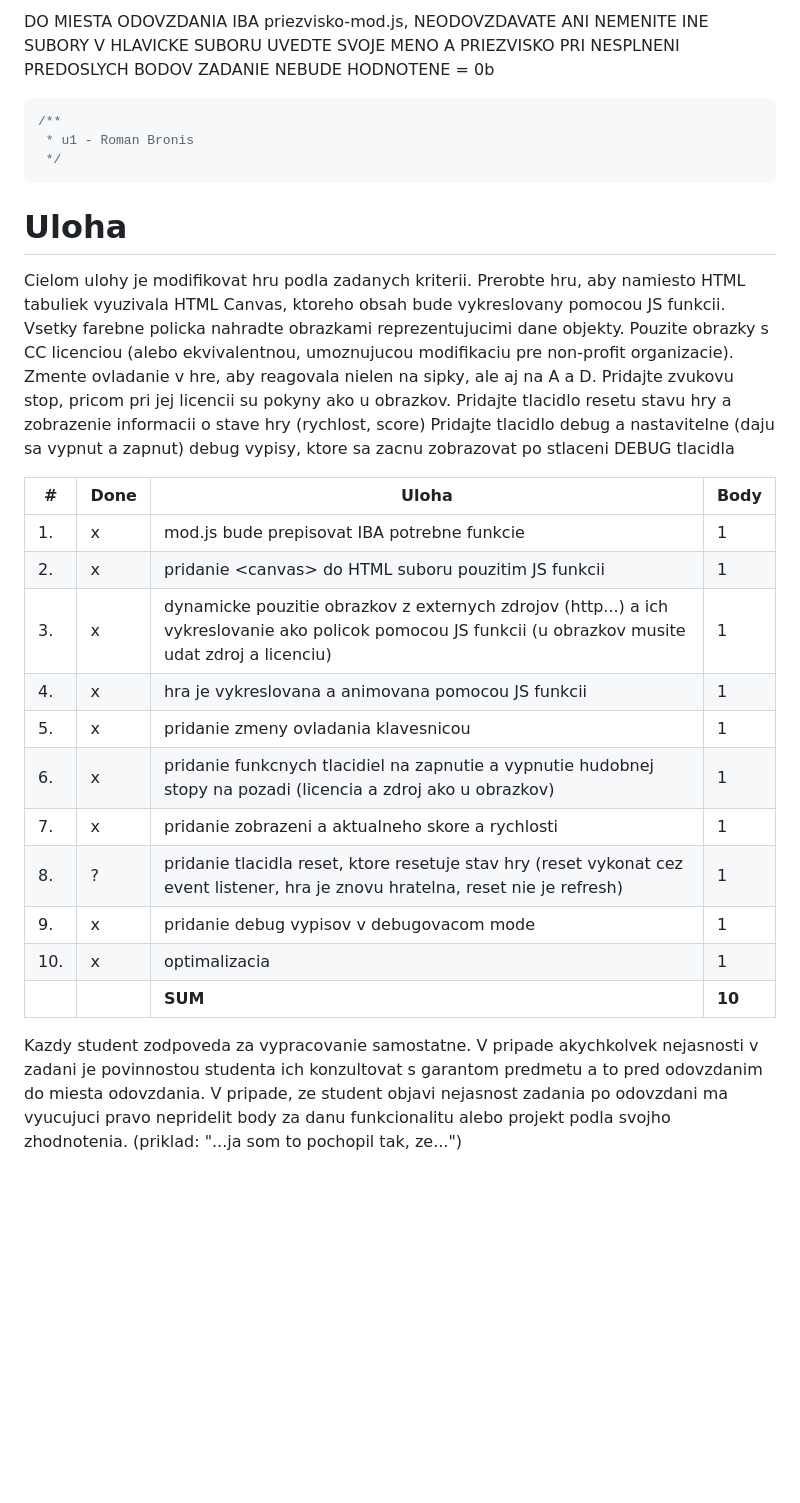
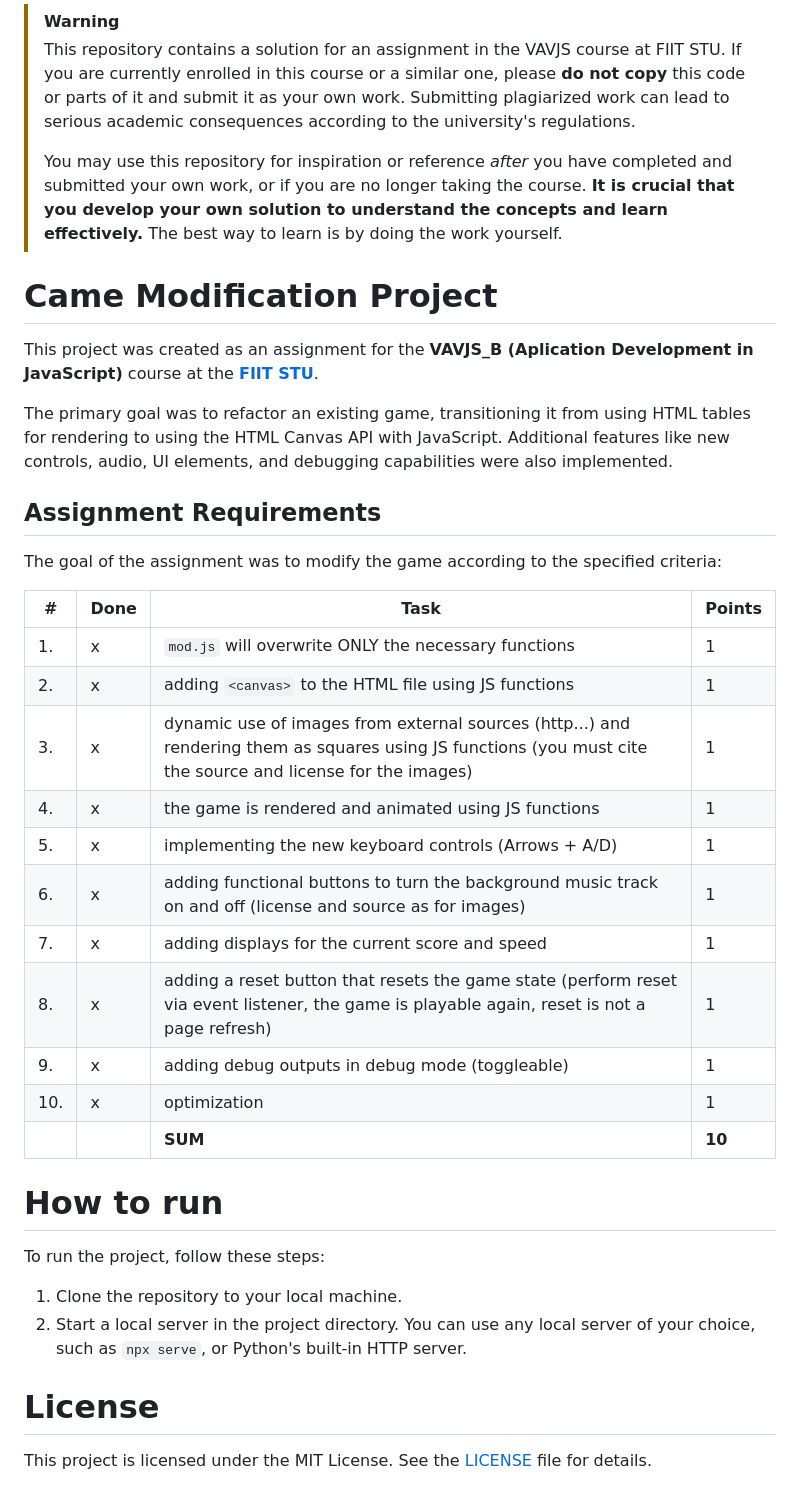
Before and after one commit to TechOctopus/canvas-game-vavjs, a Markdown page: README.md, the part around the change. Rendered like a GitHub page; blank space fills up the shorter version.

Commit message:
chore: update README.md and add LICENSE file

````diff
--- a/README.md
+++ b/README.md
@@ -1,35 +1,40 @@
-DO MIESTA ODOVZDANIA IBA priezvisko-mod.js, NEODOVZDAVATE ANI NEMENITE INE SUBORY
-V HLAVICKE SUBORU UVEDTE SVOJE MENO A PRIEZVISKO
-PRI NESPLNENI PREDOSLYCH BODOV ZADANIE NEBUDE HODNOTENE = 0b
+> [!WARNING]
+>
+> This repository contains a solution for an assignment in the VAVJS course at FIIT STU. If you are currently enrolled in this course or a similar one, please **do not copy** this code or parts of it and submit it as your own work. Submitting plagiarized work can lead to serious academic consequences according to the university's regulations.
+>
+> You may use this repository for inspiration or reference _after_ you have completed and submitted your own work, or if you are no longer taking the course. **It is crucial that you develop your own solution to understand the concepts and learn effectively.** The best way to learn is by doing the work yourself.
 
-```js
-/**
- * u1 - Roman Bronis
- */
-```
+# Came Modification Project
 
-# Uloha
+This project was created as an assignment for the **VAVJS_B (Aplication Development in JavaScript)** course at the **[FIIT STU](https://www.fiit.stuba.sk/en.html?page_id=749)**.
 
-Cielom ulohy je modifikovat hru podla zadanych kriterii.
-Prerobte hru, aby namiesto HTML tabuliek vyuzivala HTML Canvas, ktoreho obsah bude vykreslovany pomocou JS funkcii.
-Vsetky farebne policka nahradte obrazkami reprezentujucimi dane objekty. Pouzite obrazky s CC licenciou (alebo ekvivalentnou, umoznujucou modifikaciu pre non-profit organizacie).
-Zmente ovladanie v hre, aby reagovala nielen na sipky, ale aj na A a D.
-Pridajte zvukovu stop, pricom pri jej licencii su pokyny ako u obrazkov.
-Pridajte tlacidlo resetu stavu hry a zobrazenie informacii o stave hry (rychlost, score)
-Pridajte tlacidlo debug a nastavitelne (daju sa vypnut a zapnut) debug vypisy, ktore sa zacnu zobrazovat po stlaceni DEBUG tlacidla
+The primary goal was to refactor an existing game, transitioning it from using HTML tables for rendering to using the HTML Canvas API with JavaScript. Additional features like new controls, audio, UI elements, and debugging capabilities were also implemented.
 
-| #   | Done | Uloha                                                                                                                                                  | Body   |
-| --- | ---- | ------------------------------------------------------------------------------------------------------------------------------------------------------ | ------ |
-| 1.  | x    | mod.js bude prepisovat IBA potrebne funkcie                                                                                                            | 1      |
-| 2.  | x    | pridanie \<canvas> do HTML suboru pouzitim JS funkcii                                                                                                  | 1      |
-| 3.  | x    | dynamicke pouzitie obrazkov z externych zdrojov (http...) a ich vykreslovanie ako policok pomocou JS funkcii (u obrazkov musite udat zdroj a licenciu) | 1      |
-| 4.  | x    | hra je vykreslovana a animovana pomocou JS funkcii                                                                                                     | 1      |
-| 5.  | x    | pridanie zmeny ovladania klavesnicou                                                                                                                   | 1      |
-| 6.  | x    | pridanie funkcnych tlacidiel na zapnutie a vypnutie hudobnej stopy na pozadi (licencia a zdroj ako u obrazkov)                                         | 1      |
-| 7.  | x    | pridanie zobrazeni a aktualneho skore a rychlosti                                                                                                      | 1      |
-| 8.  | ?    | pridanie tlacidla reset, ktore resetuje stav hry (reset vykonat cez event listener, hra je znovu hratelna, reset nie je refresh)                       | 1      |
-| 9.  | x    | pridanie debug vypisov v debugovacom mode                                                                                                              | 1      |
-| 10. | x    | optimalizacia                                                                                                                                          | 1      |
-|     |      | **SUM**                                                                                                                                                | **10** |
+## Assignment Requirements
 
-Kazdy student zodpoveda za vypracovanie samostatne. V pripade akychkolvek nejasnosti v zadani je povinnostou studenta ich konzultovat s garantom predmetu a to pred odovzdanim do miesta odovzdania. V pripade, ze student objavi nejasnost zadania po odovzdani ma vyucujuci pravo nepridelit body za danu funkcionalitu alebo projekt podla svojho zhodnotenia. (priklad: "...ja som to pochopil tak, ze...")
+The goal of the assignment was to modify the game according to the specified criteria:
+
+| #   | Done | Task                                                                                                                                                         | Points |
+| --- | ---- | ------------------------------------------------------------------------------------------------------------------------------------------------------------ | ------ |
+| 1.  | x    | `mod.js` will overwrite ONLY the necessary functions                                                                                                         | 1      |
+| 2.  | x    | adding `<canvas>` to the HTML file using JS functions                                                                                                        | 1      |
+| 3.  | x    | dynamic use of images from external sources (http...) and rendering them as squares using JS functions (you must cite the source and license for the images) | 1      |
+| 4.  | x    | the game is rendered and animated using JS functions                                                                                                         | 1      |
+| 5.  | x    | implementing the new keyboard controls (Arrows + A/D)                                                                                                        | 1      |
+| 6.  | x    | adding functional buttons to turn the background music track on and off (license and source as for images)                                                   | 1      |
+| 7.  | x    | adding displays for the current score and speed                                                                                                              | 1      |
+| 8.  | x    | adding a reset button that resets the game state (perform reset via event listener, the game is playable again, reset is not a page refresh)                 | 1      |
+| 9.  | x    | adding debug outputs in debug mode (toggleable)                                                                                                              | 1      |
+| 10. | x    | optimization                                                                                                                                                 | 1      |
+|     |      | **SUM**                                                                                                                                                      | **10** |
+
+# How to run
+
+To run the project, follow these steps:
+
+1. Clone the repository to your local machine.
+2. Start a local server in the project directory. You can use any local server of your choice, such as `npx serve`, or Python's built-in HTTP server.
+
+# License
+
+This project is licensed under the MIT License. See the [LICENSE](LICENSE) file for details.
````
Also changed, not shown: LICENSE.md (added, +21 -0 lines).
